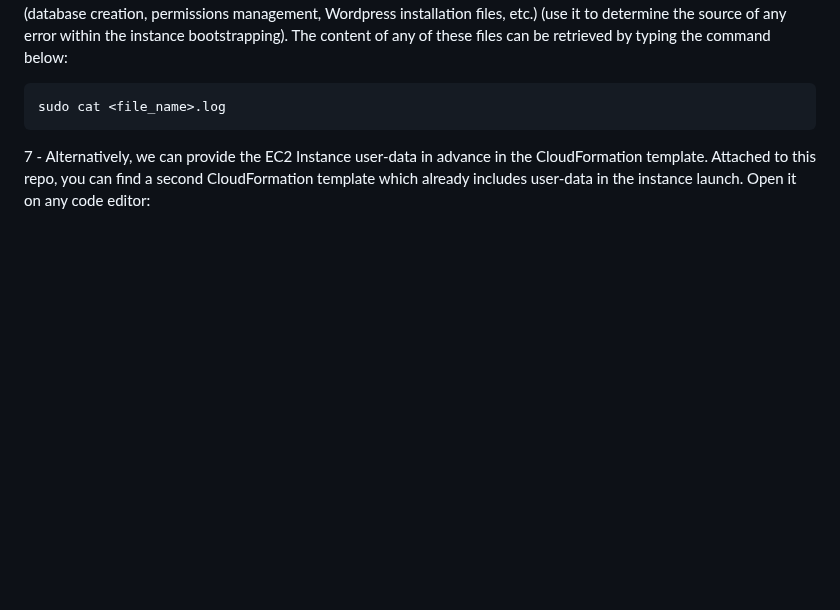
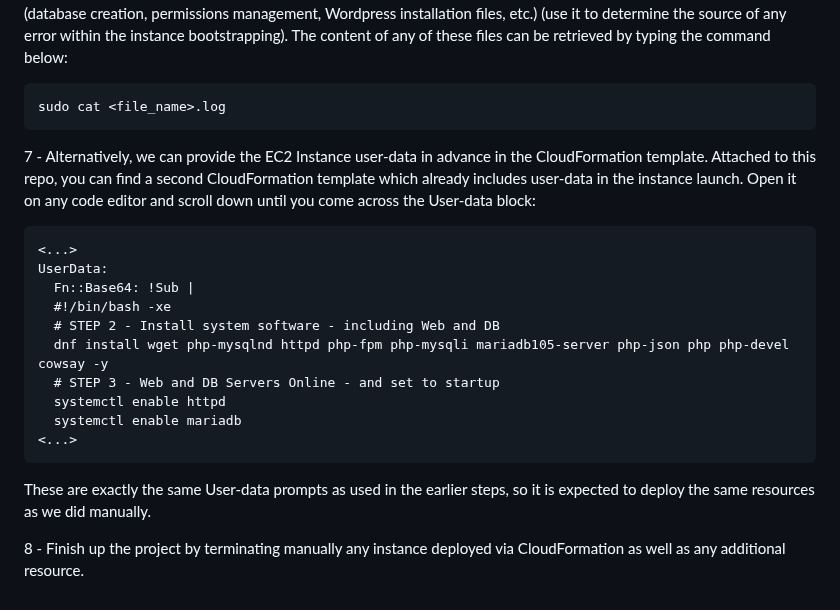
Before and after one commit to bmestref/AWS-SAA-Projects, a Markdown page: EC2/BootstrappingWordpressInstallation/project_guide.md, the part around the change. Rendered like a GitHub page; blank space fills up the shorter version.

````diff
--- a/EC2/BootstrappingWordpressInstallation/project_guide.md
+++ b/EC2/BootstrappingWordpressInstallation/project_guide.md
@@ -35,4 +35,19 @@ There are two log files which are relevant when tracking aby boostrapping proble
 sudo cat <file_name>.log
 ```
 
-7 - Alternatively, we can provide the EC2 Instance user-data in advance in the CloudFormation template. Attached to this repo, you can find a second CloudFormation template which already includes user-data in the instance launch. Open it on any code editor: <br/>
+7 - Alternatively, we can provide the EC2 Instance user-data in advance in the CloudFormation template. Attached to this repo, you can find a second CloudFormation template which already includes user-data in the instance launch. Open it on any code editor and scroll down until you come across the User-data block: <br/>
+```
+<...>
+UserData:
+  Fn::Base64: !Sub |
+  #!/bin/bash -xe
+  # STEP 2 - Install system software - including Web and DB
+  dnf install wget php-mysqlnd httpd php-fpm php-mysqli mariadb105-server php-json php php-devel cowsay -y
+  # STEP 3 - Web and DB Servers Online - and set to startup
+  systemctl enable httpd
+  systemctl enable mariadb
+<...>
+```
+These are exactly the same User-data prompts as used in the earlier steps, so it is expected to deploy the same resources as we did manually. <br/>
+
+8 - Finish up the project by terminating manually any instance deployed via CloudFormation as well as any additional resource. <br/>
````
